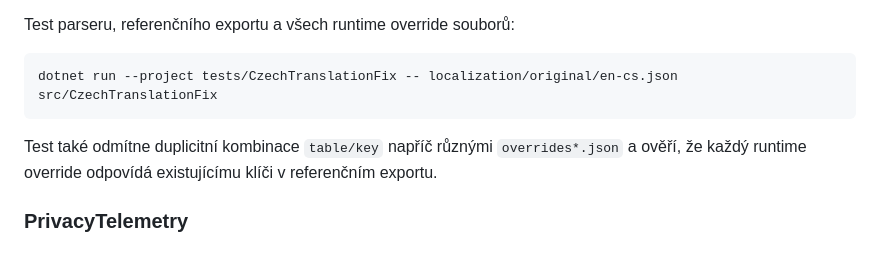
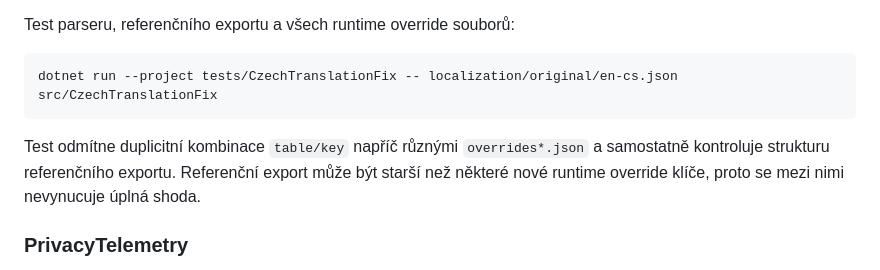
Before and after one commit to Nereziel/swyf-mody, a Markdown page: README.md, the part around the change. Drawn GitHub-style; folded sections open.

Commit message:
Clarify translation validation scope

````diff
--- a/README.md
+++ b/README.md
@@ -83,7 +83,7 @@ Test parseru, referenčního exportu a všech runtime override souborů:
 dotnet run --project tests/CzechTranslationFix -- localization/original/en-cs.json src/CzechTranslationFix
 ```
 
-Test také odmítne duplicitní kombinace `table/key` napříč různými `overrides*.json` a ověří, že každý runtime override odpovídá existujícímu klíči v referenčním exportu.
+Test odmítne duplicitní kombinace `table/key` napříč různými `overrides*.json` a samostatně kontroluje strukturu referenčního exportu. Referenční export může být starší než některé nové runtime override klíče, proto se mezi nimi nevynucuje úplná shoda.
 
 ### PrivacyTelemetry
 
````
